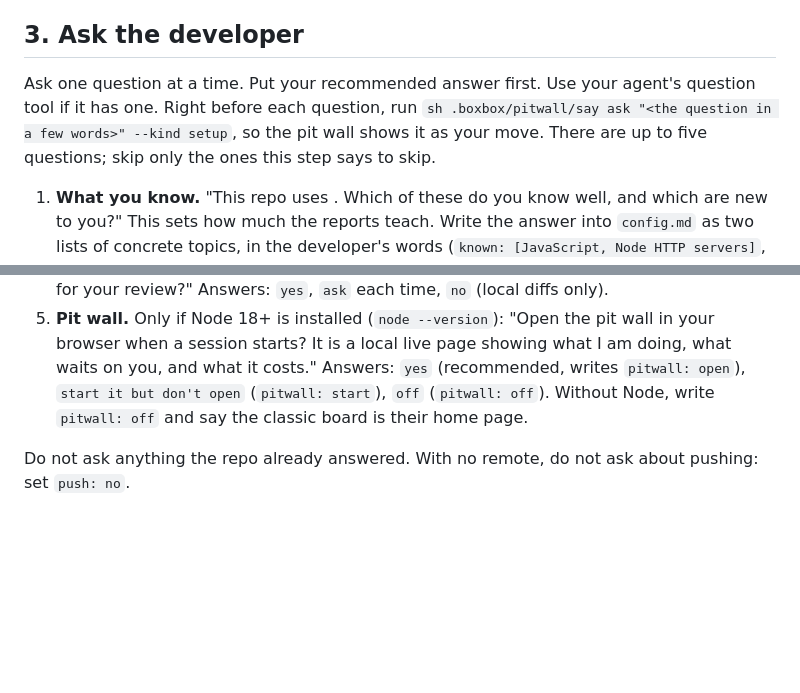
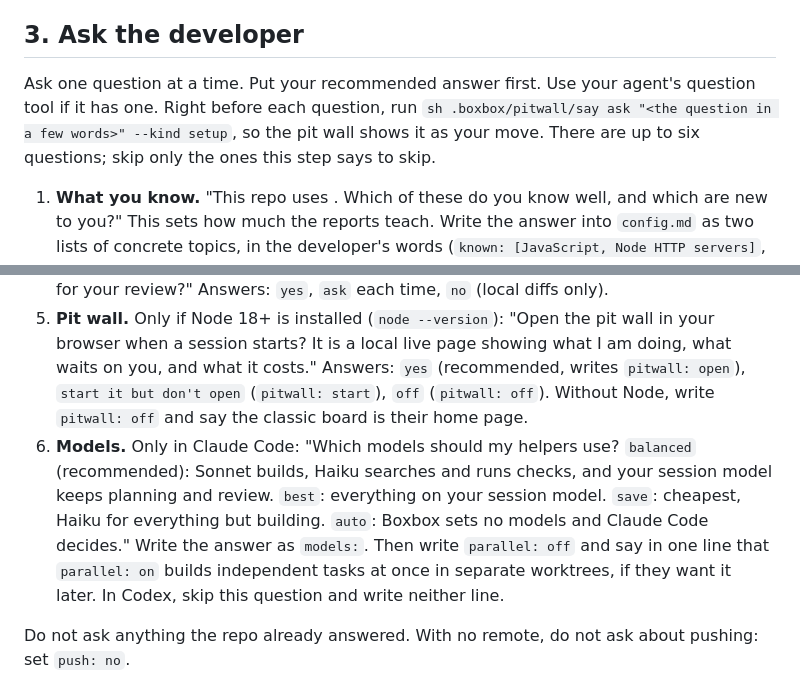
Before and after one commit to sushant-rai-23/BoxBox, a Markdown page: skills/boxbox-setup/SKILL.md, 2 parts joined by grey strips. Drawn GitHub-style; blank space fills up the shorter version.

Commit message:
E1.3: models and parallel in the GUIDE config, routing rules, setup question

```diff
--- a/skills/boxbox-setup/SKILL.md
+++ b/skills/boxbox-setup/SKILL.md
@@ -48,7 +48,7 @@ Read, do not ask. Find:
 
 ## 3. Ask the developer
 
-Ask one question at a time. Put your recommended answer first. Use your agent's question tool if it has one. Right before each question, run `sh .boxbox/pitwall/say ask "<the question in a few words>" --kind setup`, so the pit wall shows it as your move. There are up to five questions; skip only the ones this step says to skip.
+Ask one question at a time. Put your recommended answer first. Use your agent's question tool if it has one. Right before each question, run `sh .boxbox/pitwall/say ask "<the question in a few words>" --kind setup`, so the pit wall shows it as your move. There are up to six questions; skip only the ones this step says to skip.
 
 1. **What you know.** "This repo uses <stack list>. Which of these do you know well, and which are new to you?" This sets how much the reports teach. Write the answer into `config.md` as two lists of concrete topics, in the developer's words (`known: [JavaScript, Node HTTP servers]`, `new: [cryptography]`).
 2. **Unit of control.** "Where should I stop for your review: after each epic (one feature), or after each task (one small change)?" Recommend epic. Recommend task if most of the stack is new to them.
@@ -58,6 +58,7 @@ Ask one question at a time. Put your recommended answer first. Use your agent's
    - `decide and show`: I ask only what cannot be undone, and list everything else.
 4. **Pushing.** Only if there is a remote: "May I push branches and open draft pull requests for your review?" Answers: `yes`, `ask` each time, `no` (local diffs only).
 5. **Pit wall.** Only if Node 18+ is installed (`node --version`): "Open the pit wall in your browser when a session starts? It is a local live page showing what I am doing, what waits on you, and what it costs." Answers: `yes` (recommended, writes `pitwall: open`), `start it but don't open` (`pitwall: start`), `off` (`pitwall: off`). Without Node, write `pitwall: off` and say the classic board is their home page.
+6. **Models.** Only in Claude Code: "Which models should my helpers use? `balanced` (recommended): Sonnet builds, Haiku searches and runs checks, and your session model keeps planning and review. `best`: everything on your session model. `save`: cheapest, Haiku for everything but building. `auto`: Boxbox sets no models and Claude Code decides." Write the answer as `models:`. Then write `parallel: off` and say in one line that `parallel: on` builds independent tasks at once in separate worktrees, if they want it later. In Codex, skip this question and write neither line.
 
 Do not ask anything the repo already answered. With no remote, do not ask about pushing: set `push: no`.
 
```
Also changed, not shown: 1 other file.
